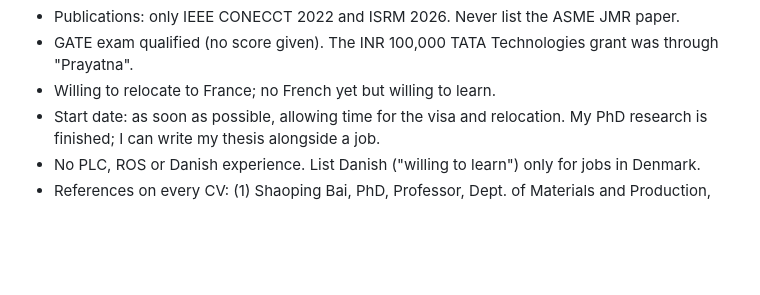
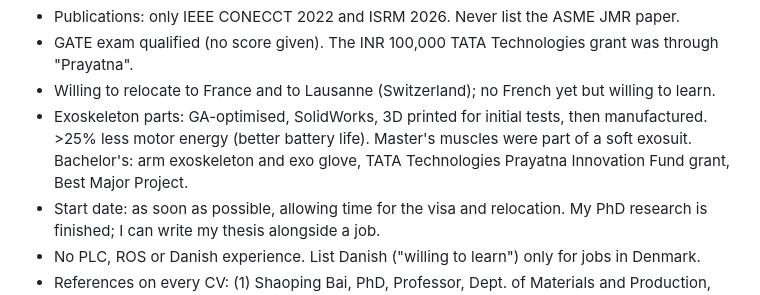
Before and after one commit to arunabha22/Shom_brain_networks_AI, a Markdown page: GENERAL_RULES_copy_paste.md, the part around the change. Rendered like a GitHub page; blank space fills up the shorter version.

```diff
--- a/GENERAL_RULES_copy_paste.md
+++ b/GENERAL_RULES_copy_paste.md
@@ -50,7 +50,10 @@
   drawing skills (hand sketching, technical illustrations).
 - Publications: only IEEE CONECCT 2022 and ISRM 2026. Never list the ASME JMR paper.
 - GATE exam qualified (no score given). The INR 100,000 TATA Technologies grant was through "Prayatna".
-- Willing to relocate to France; no French yet but willing to learn.
+- Willing to relocate to France and to Lausanne (Switzerland); no French yet but willing to learn.
+- Exoskeleton parts: GA-optimised, SolidWorks, 3D printed for initial tests, then manufactured. >25% less motor
+  energy (better battery life). Master's muscles were part of a soft exosuit. Bachelor's: arm exoskeleton and
+  exo glove, TATA Technologies Prayatna Innovation Fund grant, Best Major Project.
 - Start date: as soon as possible, allowing time for the visa and relocation. My PhD research is finished; I can
   write my thesis alongside a job.
 - No PLC, ROS or Danish experience. List Danish ("willing to learn") only for jobs in Denmark.
```
Also changed, not shown: CLAUDE.md (+8 -1 lines).
